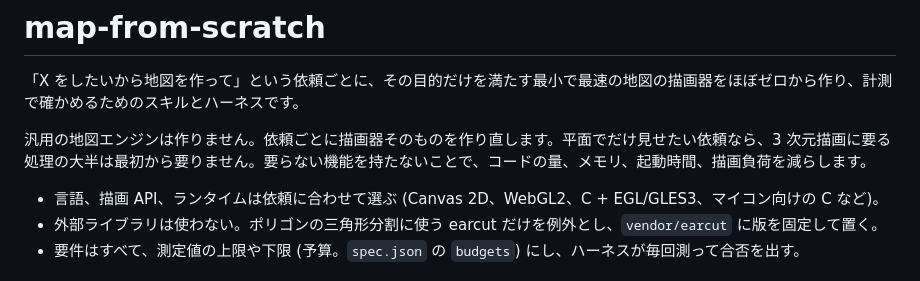
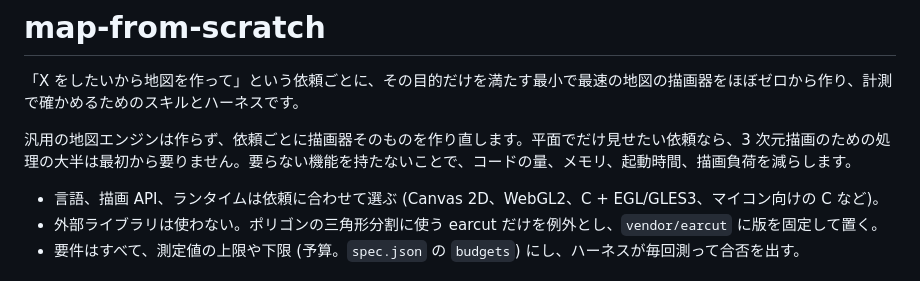
Before and after one commit to yocito/map-from-scratch, a Markdown page: README.md, the part around one of its changes. Drawn GitHub-style.

Commit message:
Docs: tighten two sentences of the README
Claude-Session: https://claude.ai/code/session_01Skh6JNABEyUxxYSgB9qbBV

```diff
--- a/README.md
+++ b/README.md
@@ -2,7 +2,7 @@
 
 「X をしたいから地図を作って」という依頼ごとに、その目的だけを満たす最小で最速の地図の描画器をほぼゼロから作り、計測で確かめるためのスキルとハーネスです。
 
-汎用の地図エンジンは作りません。依頼ごとに描画器そのものを作り直します。平面でだけ見せたい依頼なら、3 次元描画に要る処理の大半は最初から要りません。要らない機能を持たないことで、コードの量、メモリ、起動時間、描画負荷を減らします。
+汎用の地図エンジンは作らず、依頼ごとに描画器そのものを作り直します。平面でだけ見せたい依頼なら、3 次元描画のための処理の大半は最初から要りません。要らない機能を持たないことで、コードの量、メモリ、起動時間、描画負荷を減らします。
 
 - 言語、描画 API、ランタイムは依頼に合わせて選ぶ (Canvas 2D、WebGL2、C + EGL/GLES3、マイコン向けの C など)。
 - 外部ライブラリは使わない。ポリゴンの三角形分割に使う earcut だけを例外とし、`vendor/earcut` に版を固定して置く。
```
Also changed, not shown: other parts of README.md (+1 -1 lines).
